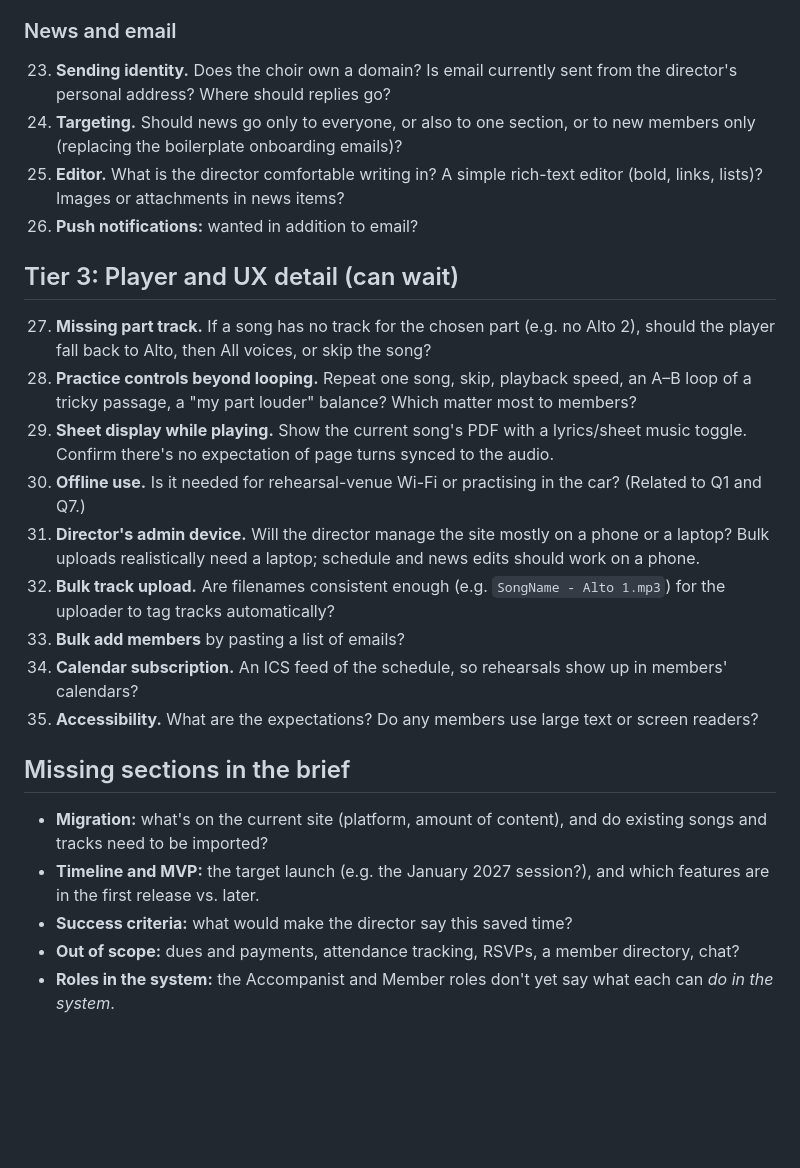
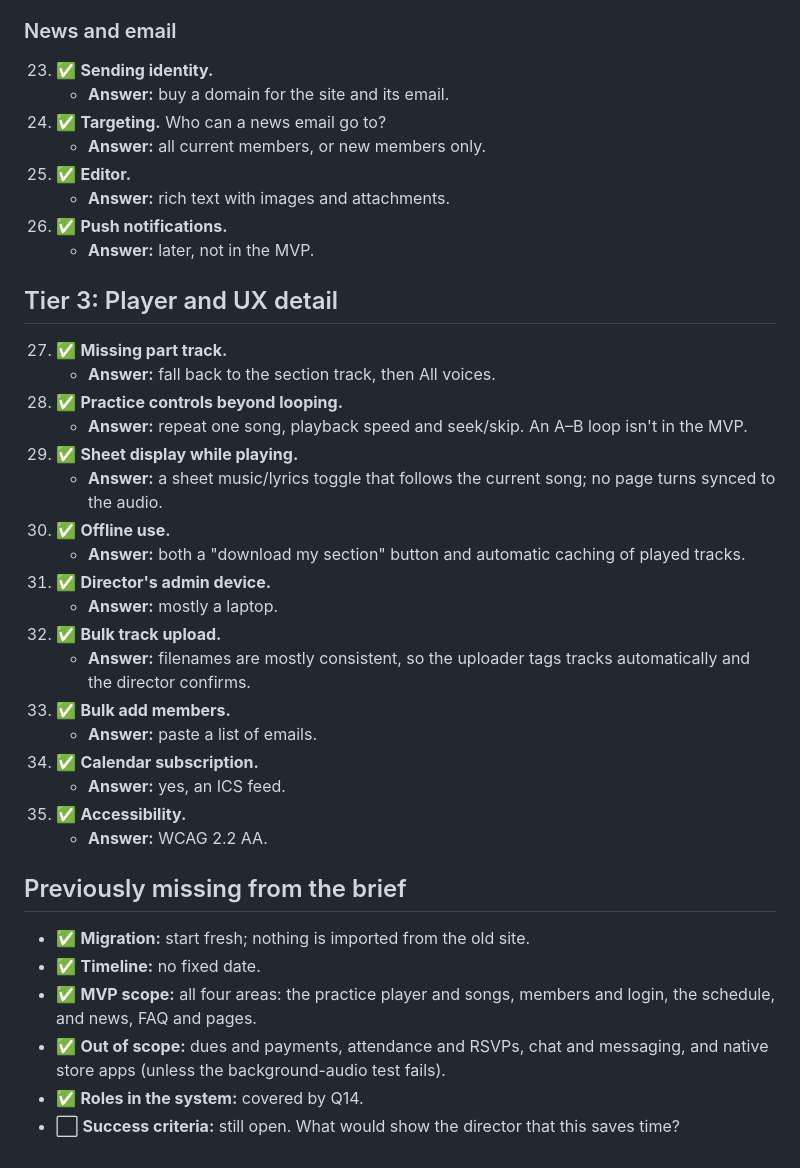
Before and after one commit to craigmcn/pandora-chorus, a Markdown page: docs/Brief Review.md, the part around one of its changes. Drawn GitHub-style; blank space fills up the shorter version.

```diff
--- a/docs/Brief Review.md
+++ b/docs/Brief Review.md
@@ -66,27 +79,41 @@ Made 2026-10-01:
 
 ### News and email
 
-23. **Sending identity.** Does the choir own a domain? Is email currently sent from the director's personal address? Where should replies go?
-24. **Targeting.** Should news go only to everyone, or also to one section, or to new members only (replacing the boilerplate onboarding emails)?
-25. **Editor.** What is the director comfortable writing in? A simple rich-text editor (bold, links, lists)? Images or attachments in news items?
-26. **Push notifications:** wanted in addition to email?
+23. ✅ **Sending identity.**
+    * **Answer:** buy a domain for the site and its email.
+24. ✅ **Targeting.** Who can a news email go to?
+    * **Answer:** all current members, or new members only.
+25. ✅ **Editor.**
+    * **Answer:** rich text with images and attachments.
+26. ✅ **Push notifications.**
+    * **Answer:** later, not in the MVP.
 
-## Tier 3: Player and UX detail (can wait)
+## Tier 3: Player and UX detail
 
-27. **Missing part track.** If a song has no track for the chosen part (e.g. no Alto 2), should the player fall back to Alto, then All voices, or skip the song?
-28. **Practice controls beyond looping.** Repeat one song, skip, playback speed, an A–B loop of a tricky passage, a "my part louder" balance? Which matter most to members?
-29. **Sheet display while playing.** Show the current song's PDF with a lyrics/sheet music toggle. Confirm there's no expectation of page turns synced to the audio.
-30. **Offline use.** Is it needed for rehearsal-venue Wi-Fi or practising in the car? (Related to Q1 and Q7.)
-31. **Director's admin device.** Will the director manage the site mostly on a phone or a laptop? Bulk uploads realistically need a laptop; schedule and news edits should work on a phone.
-32. **Bulk track upload.** Are filenames consistent enough (e.g. `SongName - Alto 1.mp3`) for the uploader to tag tracks automatically?
-33. **Bulk add members** by pasting a list of emails?
-34. **Calendar subscription.** An ICS feed of the schedule, so rehearsals show up in members' calendars?
-35. **Accessibility.** What are the expectations? Do any members use large text or screen readers?
+27. ✅ **Missing part track.**
+    * **Answer:** fall back to the section track, then All voices.
+28. ✅ **Practice controls beyond looping.**
+    * **Answer:** repeat one song, playback speed and seek/skip. An A–B loop isn't in the MVP.
+29. ✅ **Sheet display while playing.**
+    * **Answer:** a sheet music/lyrics toggle that follows the current song; no page turns synced to the audio.
+30. ✅ **Offline use.**
+    * **Answer:** both a "download my section" button and automatic caching of played tracks.
+31. ✅ **Director's admin device.**
+    * **Answer:** mostly a laptop.
+32. ✅ **Bulk track upload.**
+    * **Answer:** filenames are mostly consistent, so the uploader tags tracks automatically and the director confirms.
+33. ✅ **Bulk add members.**
+    * **Answer:** paste a list of emails.
+34. ✅ **Calendar subscription.**
+    * **Answer:** yes, an ICS feed.
+35. ✅ **Accessibility.**
+    * **Answer:** WCAG 2.2 AA.
 
-## Missing sections in the brief
+## Previously missing from the brief
 
-* **Migration:** what's on the current site (platform, amount of content), and do existing songs and tracks need to be imported?
-* **Timeline and MVP:** the target launch (e.g. the January 2027 session?), and which features are in the first release vs. later.
-* **Success criteria:** what would make the director say this saved time?
-* **Out of scope:** dues and payments, attendance tracking, RSVPs, a member directory, chat?
-* **Roles in the system:** the Accompanist and Member roles don't yet say what each can *do in the system*.
+* ✅ **Migration:** start fresh; nothing is imported from the old site.
+* ✅ **Timeline:** no fixed date.
+* ✅ **MVP scope:** all four areas: the practice player and songs, members and login, the schedule, and news, FAQ and pages.
+* ✅ **Out of scope:** dues and payments, attendance and RSVPs, chat and messaging, and native store apps (unless the background-audio test fails).
+* ✅ **Roles in the system:** covered by Q14.
+* ⬜ **Success criteria:** still open. What would show the director that this saves time?
```
Also changed, not shown: other parts of docs/Brief Review.md (+49 -36 lines), docs/Project Brief.md (+57 -8 lines).
